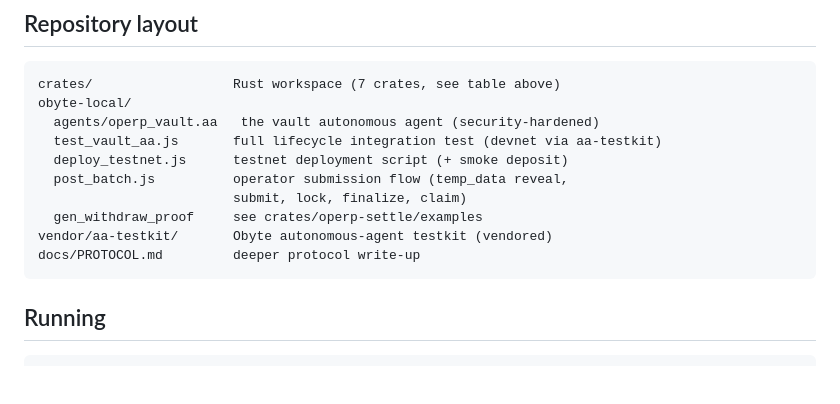
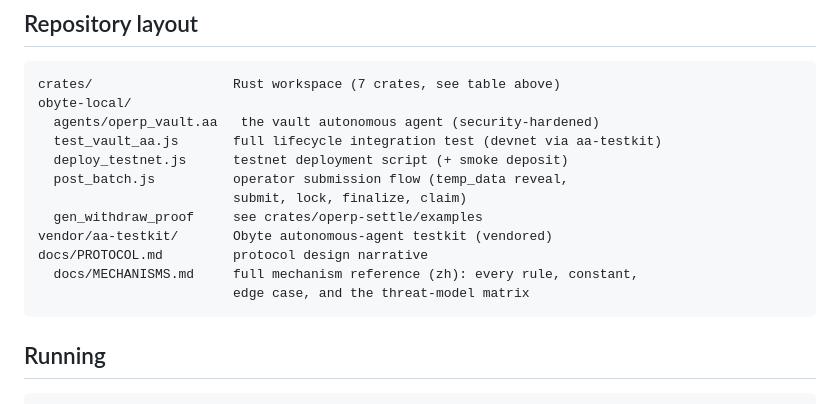
Before and after one commit to lhxmall/operp, a Markdown page: README.md, the part around the change. Rendered like a GitHub page; blank space fills up the shorter version.

````diff
--- a/README.md
+++ b/README.md
@@ -179,7 +179,9 @@ obyte-local/
                          submit, lock, finalize, claim)
   gen_withdraw_proof     see crates/operp-settle/examples
 vendor/aa-testkit/       Obyte autonomous-agent testkit (vendored)
-docs/PROTOCOL.md         deeper protocol write-up
+docs/PROTOCOL.md         protocol design narrative
+  docs/MECHANISMS.md     full mechanism reference (zh): every rule, constant,
+                         edge case, and the threat-model matrix
 ```
 
 ## Running
````
Also changed, not shown: docs/MECHANISMS.md (added, +559 -0 lines), docs/PROTOCOL.md (+4 -0 lines).
